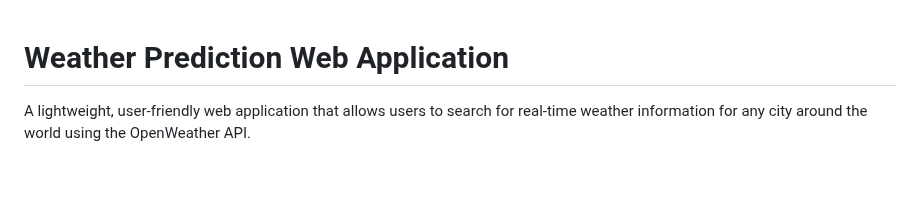
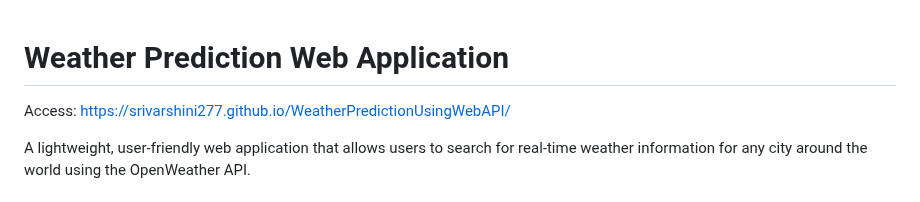
Before and after one commit to SriVarshini277/WeatherPredictionUsingWebAPI, a Markdown page: README.md, the part around the change. Drawn GitHub-style; blank space fills up the shorter version.

```diff
--- a/README.md
+++ b/README.md
@@ -1,4 +1,6 @@
 # Weather Prediction Web Application
+
+Access: https://srivarshini277.github.io/WeatherPredictionUsingWebAPI/
 
 A lightweight, user-friendly web application that allows users to search for real-time weather information for any city around the world using the OpenWeather API.
 
```
